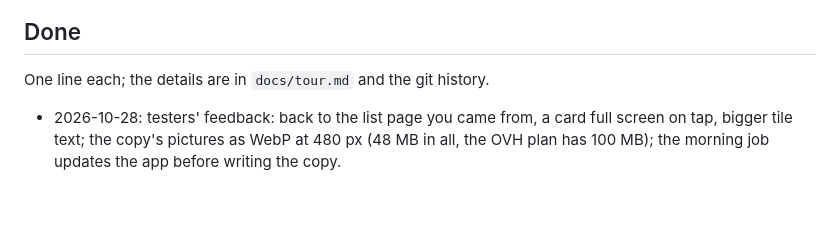
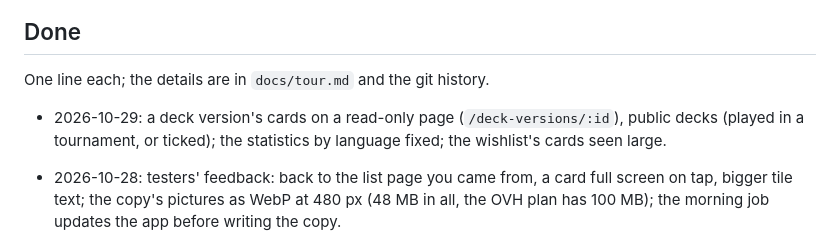
Before and after one commit to Ort1e/my_yu_gi_oh_card_collection, a Markdown page: TODO.md, the part around the change. Rendered like a GitHub page; blank space fills up the shorter version.

Commit message:
TODO: public decks done
Co-Authored-By: Claude Opus 5.5 <noreply@anthropic.com>

```diff
--- a/TODO.md
+++ b/TODO.md
@@ -28,6 +28,10 @@ Add the next ideas here (a spec in `docs/specs/` for a big one).
 ## Done
 
 One line each; the details are in `docs/tour.md` and the git history.
+
+- 2026-10-29: a deck version's cards on a read-only page
+  (`/deck-versions/:id`), public decks (played in a tournament, or ticked);
+  the statistics by language fixed; the wishlist's cards seen large.
 
 - 2026-10-28: testers' feedback: back to the list page you came from, a
   card full screen on tap, bigger tile text; the copy's pictures as WebP
```
